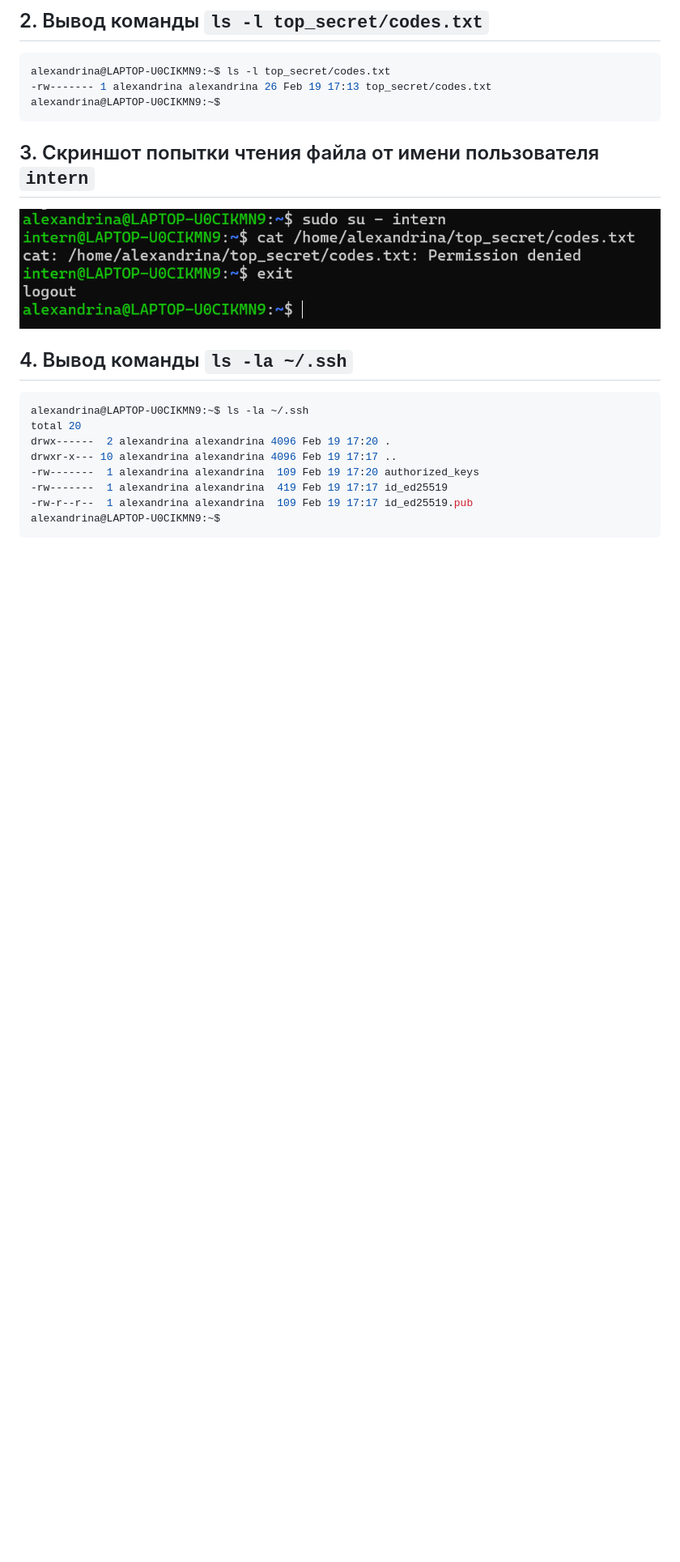
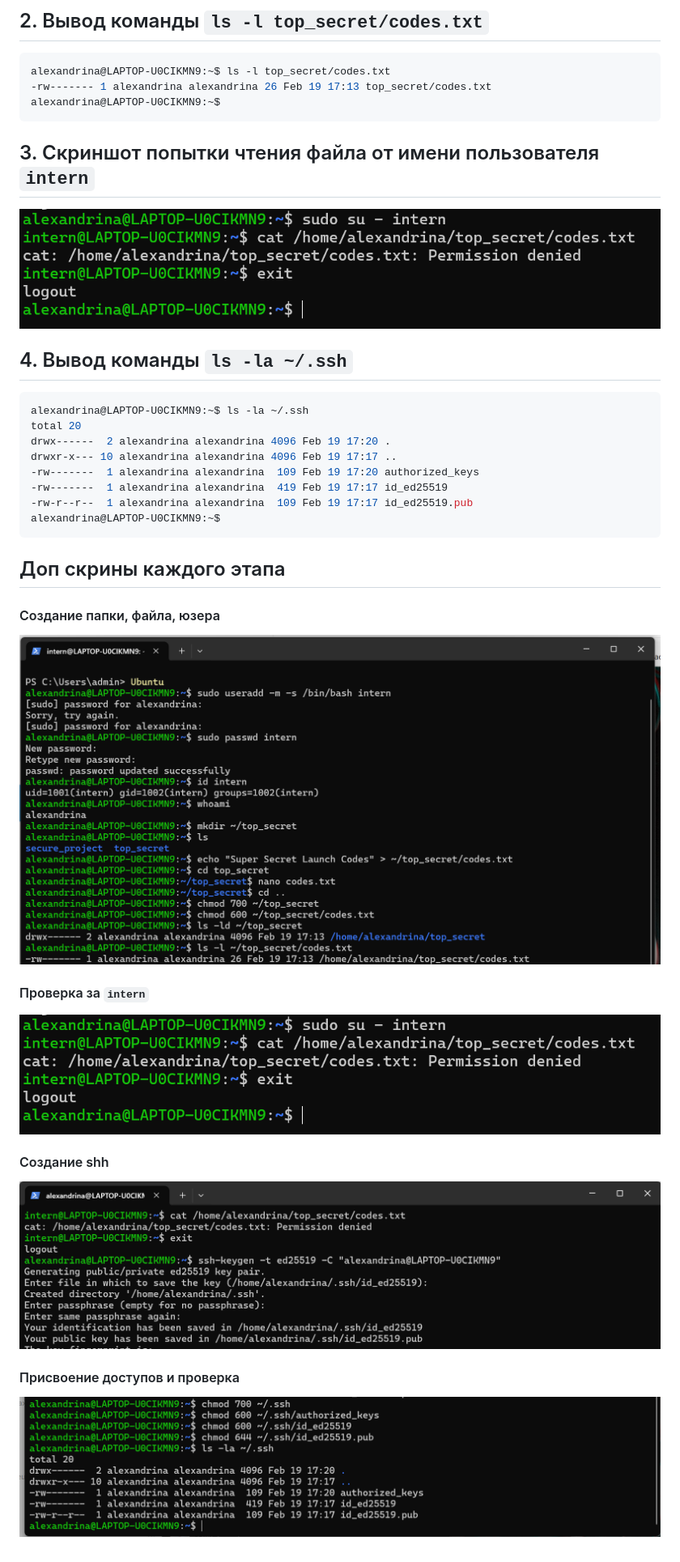
Before and after one commit to Alexandrina-Kuzeleva/SecureProject, a Markdown page: reports/report_02.md, the part around the change. Shown: that part at 81% size. GitHub-like rendering; pictures changed too: reports/screenshots/1.png, reports/screenshots/3.png; blank space fills up the shorter version.

Commit message:
Added more screenshots in report_02.md

````diff
--- a/reports/report_02.md
+++ b/reports/report_02.md
@@ -24,3 +24,13 @@ drwxr-x--- 10 alexandrina alexandrina 4096 Feb 19 17:17 ..
 -rw-r--r--  1 alexandrina alexandrina  109 Feb 19 17:17 id_ed25519.pub
 alexandrina@LAPTOP-U0CIKMN9:~$
 ```
+
+## Доп скрины каждого этапа
+#### Создание папки, файла, юзера
+![intern_access_denied](screenshots/1.png)
+#### Проверка за ```intern```
+![intern_access_denied](screenshots/2.png)
+#### Создание shh
+![intern_access_denied](screenshots/3.png)
+#### Присвоение доступов и проверка
+![intern_access_denied](screenshots/4.png)
````
